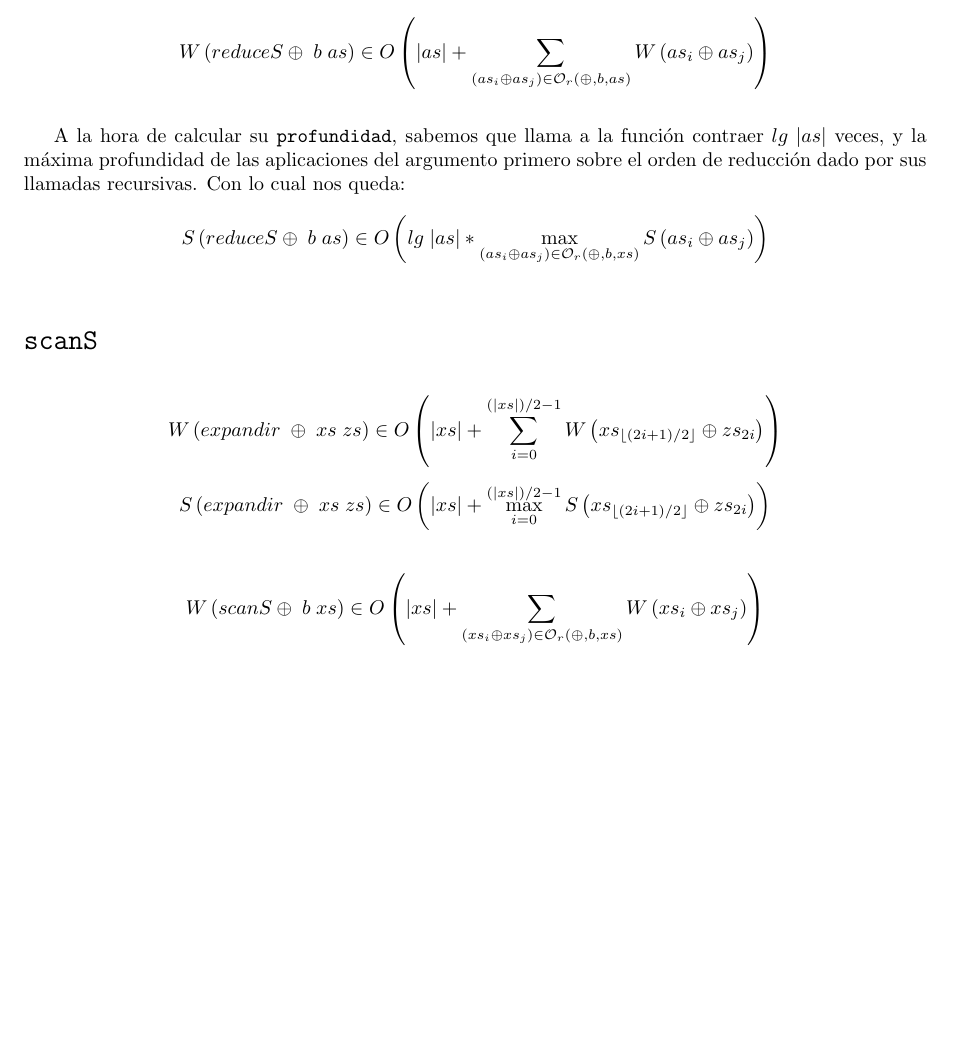
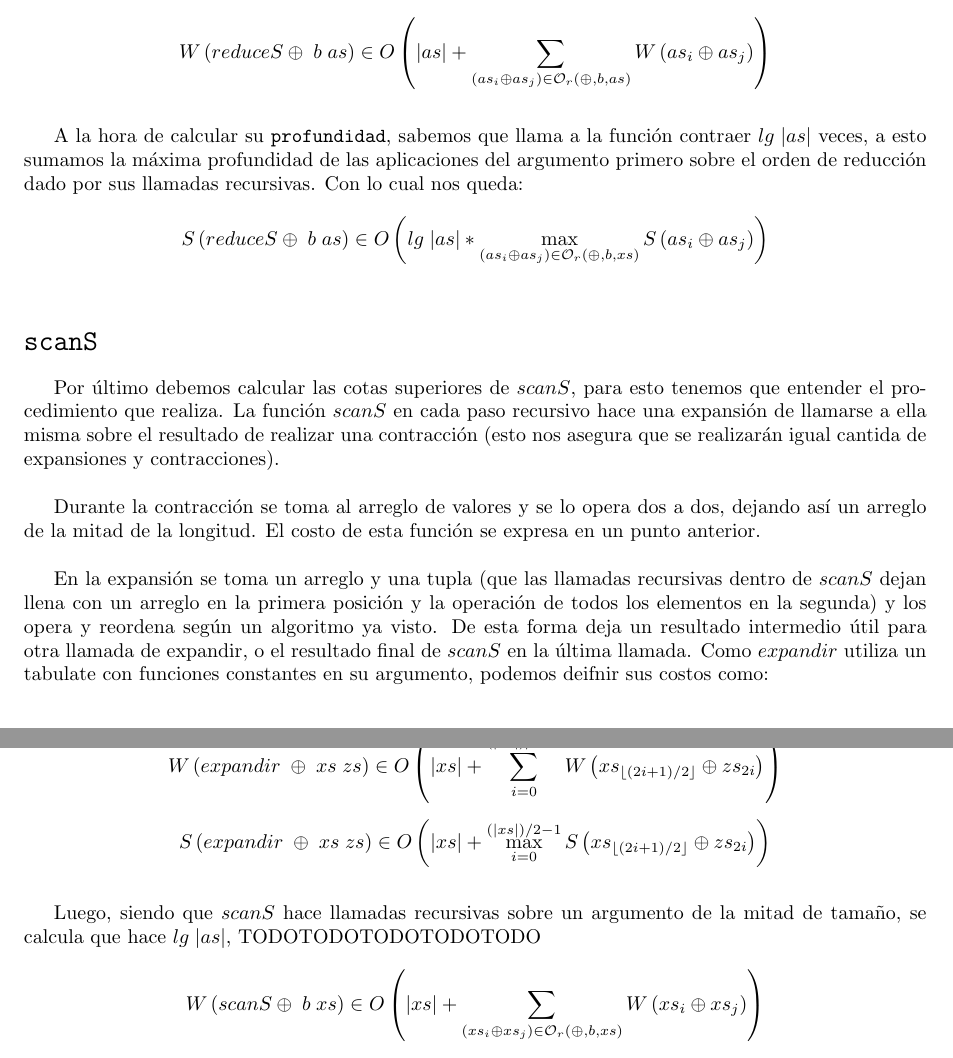
Before and after one commit to Kalashnikovni/EDAII, a LaTeX document (Costos.tex): part of page 5 of 5 before the commit and two parts of pages 5 and 6 of 6 after it, the two joined at a grey line, cut so that both start at the same text, the shorter picture padded with empty space. Compiled offline with pdfLaTeX.

Commit message:
{Costos.[tex/pdf]} Started work in scanS (missing changes in cost of expandir from last commit

```diff
--- a/Costos.tex
+++ b/Costos.tex
@@ -391,9 +394,9 @@ de trabajo de cada aplicación de la función binaria:
 
 \bigskip
     A la hora de calcular su \texttt{profundidad}, sabemos que llama a la función
-contraer $lg \;\vert as \vert$ veces, y la máxima profundidad de las aplicaciones
-del argumento primero sobre el orden de reducción dado por sus llamadas recursivas.
-Con lo cual nos queda:
+contraer $lg \;\vert as \vert$ veces, a esto sumamos la máxima profundidad de las
+aplicaciones del argumento primero sobre el orden de reducción dado por sus
+llamadas recursivas. Con lo cual nos queda:
 
 \begin{equation*}
     S \left( reduceS \oplus \; b \; as \right) \in
@@ -407,6 +410,27 @@ Con lo cual nos queda:
 %SCANS
 \section*{\texttt{scanS}}
 
+    Por último debemos calcular las cotas superiores de $scanS$, para
+esto tenemos que entender el procedimiento que realiza. La función $scanS$ en
+cada paso recursivo hace una expansión de llamarse a ella misma
+sobre el resultado de realizar una contracción (esto nos asegura que se
+realizarán igual cantida de expansiones y contracciones).
+
+\bigskip
+
+    Durante la contracción se toma al arreglo de valores y se lo opera
+dos a dos, dejando así un arreglo de la mitad de la longitud. El costo
+de esta función se expresa en un punto anterior.
+
+\bigskip
+
+    En la expansión se toma un arreglo y una tupla (que las llamadas recursivas
+dentro de $scanS$ dejan llena con un arreglo en la primera posición y la
+operación de todos los elementos en la segunda) y los opera y reordena según un
+algoritmo ya visto. De esta forma deja un resultado intermedio útil para otra
+llamada de expandir, o el resultado final de $scanS$ en la última llamada. Como
+$expandir$ utiliza un tabulate con funciones constantes en su argumento, podemos
+deifnir sus costos como:
 
 \begin{equation*}
     W \left( expandir \;\oplus \;xs \;zs \right) \in
@@ -420,6 +444,8 @@ Con lo cual nos queda:
 
 \bigskip
 
+    Luego, siendo que $scanS$ hace llamadas recursivas sobre un argumento de la
+mitad de tamaño, se calcula que hace $lg \;\vert as \vert$, TODOTODOTODOTODOTODO
 \begin{equation*}
     W \left( scanS \oplus \; b \; xs \right) \in
     O \left( \vert xs \vert + \sum_{(xs_i \oplus xs_j) \in \mathcal{O}_r(\oplus,b,xs)} W \left( xs_i \oplus xs_j \right) \right)
```
Also changed, not shown: Costos.pdf, Costos.tex (11 more changed lines).
